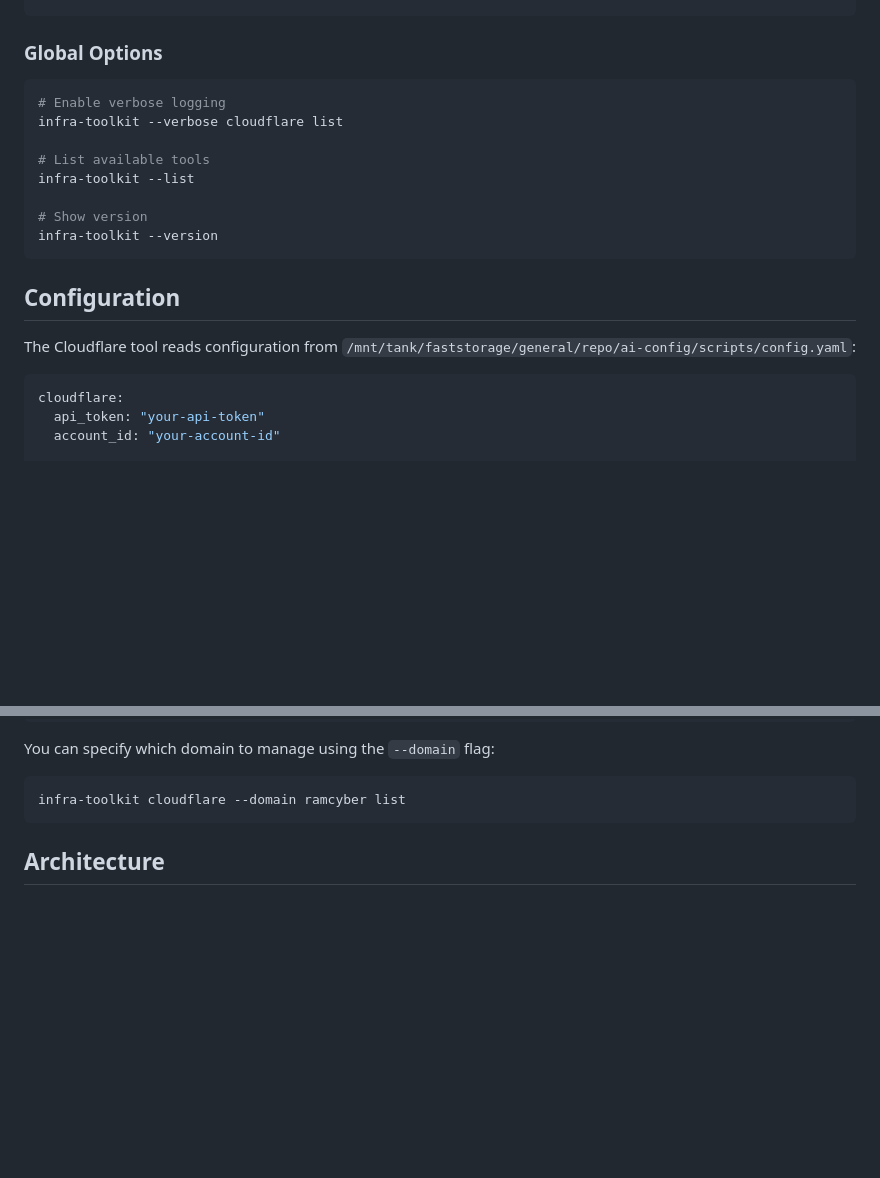
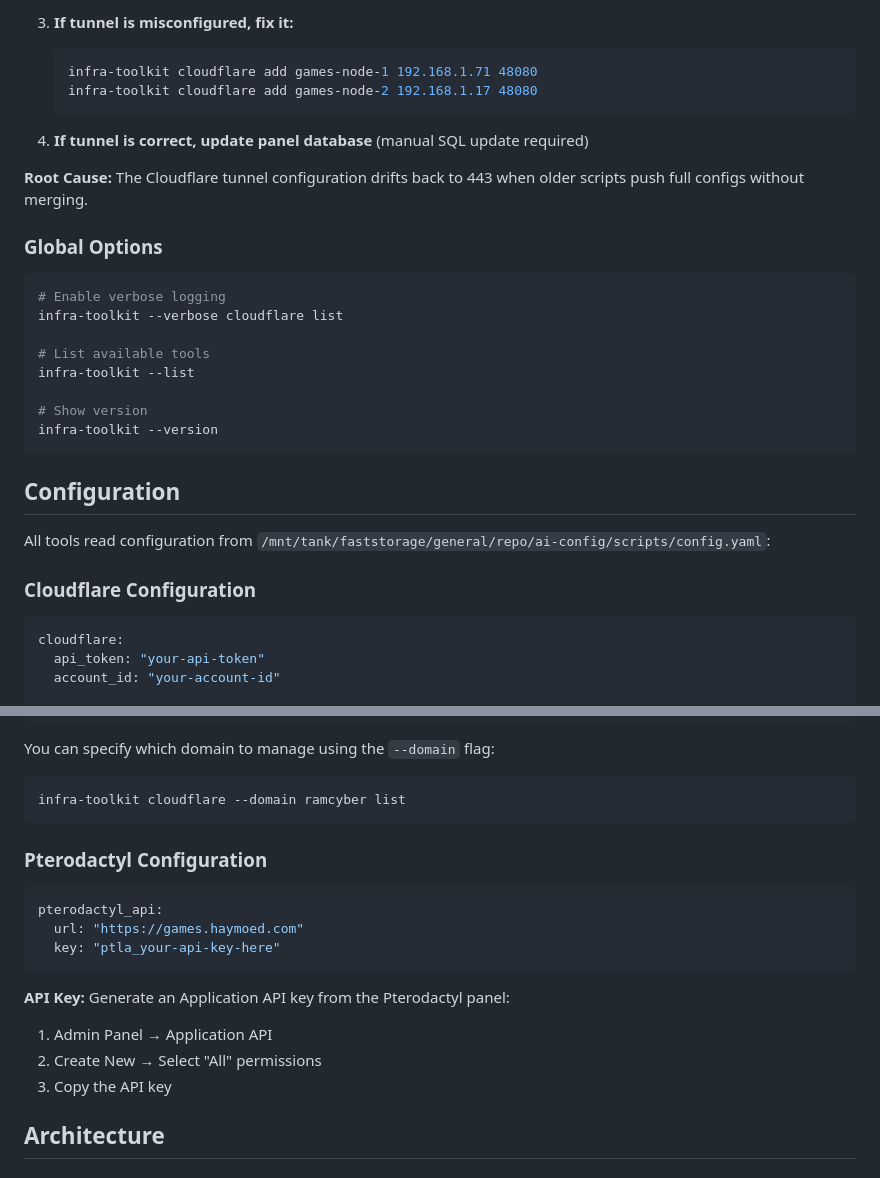
Before and after one commit to EdFabre/infrastructure-toolkit, a Markdown page: README.md, 2 parts joined by grey strips. Drawn GitHub-style; blank space fills up the shorter version.

````diff
--- a/README.md
+++ b/README.md
@@ -116,3 +201,13 @@ infra-toolkit cloudflare restore /path/to/backup.json
+3. **If tunnel is misconfigured, fix it:**
+   ```bash
+   infra-toolkit cloudflare add games-node-1 192.168.1.71 48080
+   infra-toolkit cloudflare add games-node-2 192.168.1.17 48080
+   ```
+
+4. **If tunnel is correct, update panel database** (manual SQL update required)
+
+**Root Cause:** The Cloudflare tunnel configuration drifts back to 443 when older scripts push full configs without merging.
+
 ### Global Options
 
 ```bash
@@ -128,7 +223,9 @@ infra-toolkit --version
 
 ## Configuration
 
-The Cloudflare tool reads configuration from `/mnt/tank/faststorage/general/repo/ai-config/scripts/config.yaml`:
+All tools read configuration from `/mnt/tank/faststorage/general/repo/ai-config/scripts/config.yaml`:
+
+### Cloudflare Configuration
 
 ```yaml
 cloudflare:
@@ -149,6 +246,19 @@ You can specify which domain to manage using the `--domain` flag:
 ```bash
 infra-toolkit cloudflare --domain ramcyber list
 ```
+
+### Pterodactyl Configuration
+
+```yaml
+pterodactyl_api:
+  url: "https://games.haymoed.com"
+  key: "ptla_your-api-key-here"
+```
+
+**API Key:** Generate an Application API key from the Pterodactyl panel:
+1. Admin Panel → Application API
+2. Create New → Select "All" permissions
+3. Copy the API key
 
 ## Architecture
 
````
Also changed, not shown: other parts of README.md (+85 -0 lines).
